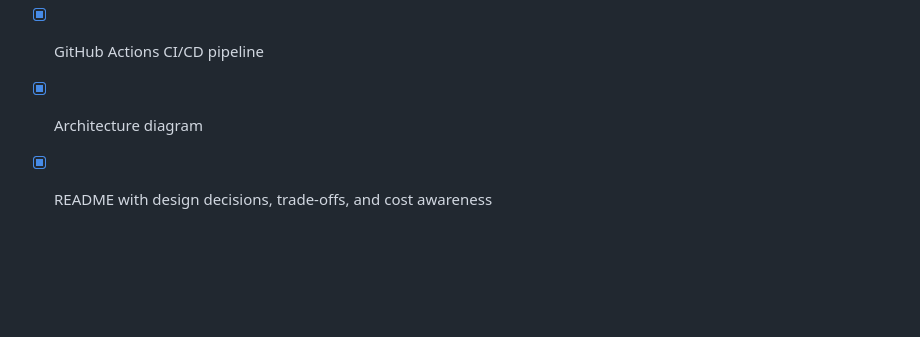
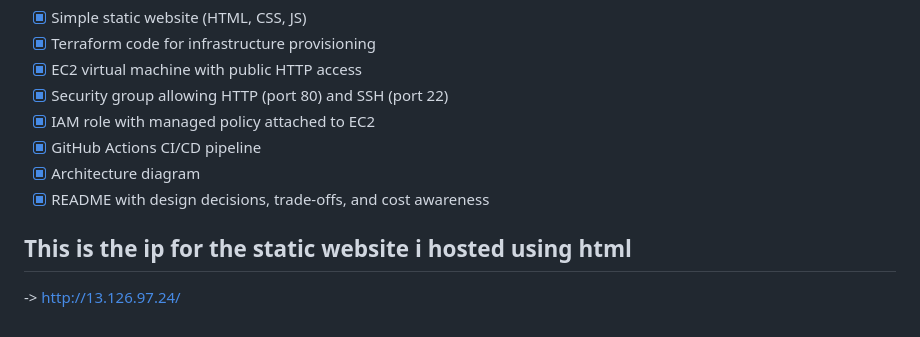
Before and after one commit to harthik212/cloud-assessment-project, a Markdown page: README.md, the part around the change. Drawn GitHub-style; blank space fills up the shorter version.

Commit message:
Include IP address for static website in README
Added IP address for the hosted static website.

```diff
--- a/README.md
+++ b/README.md
@@ -235,3 +235,6 @@ delete all AWS resources and avoid ongoing charges.
 - [x] GitHub Actions CI/CD pipeline
 - [x] Architecture diagram
 - [x] README with design decisions, trade-offs, and cost awareness
+
+## This is the ip for the static website i hosted using html
+-> http://13.126.97.24/
```
